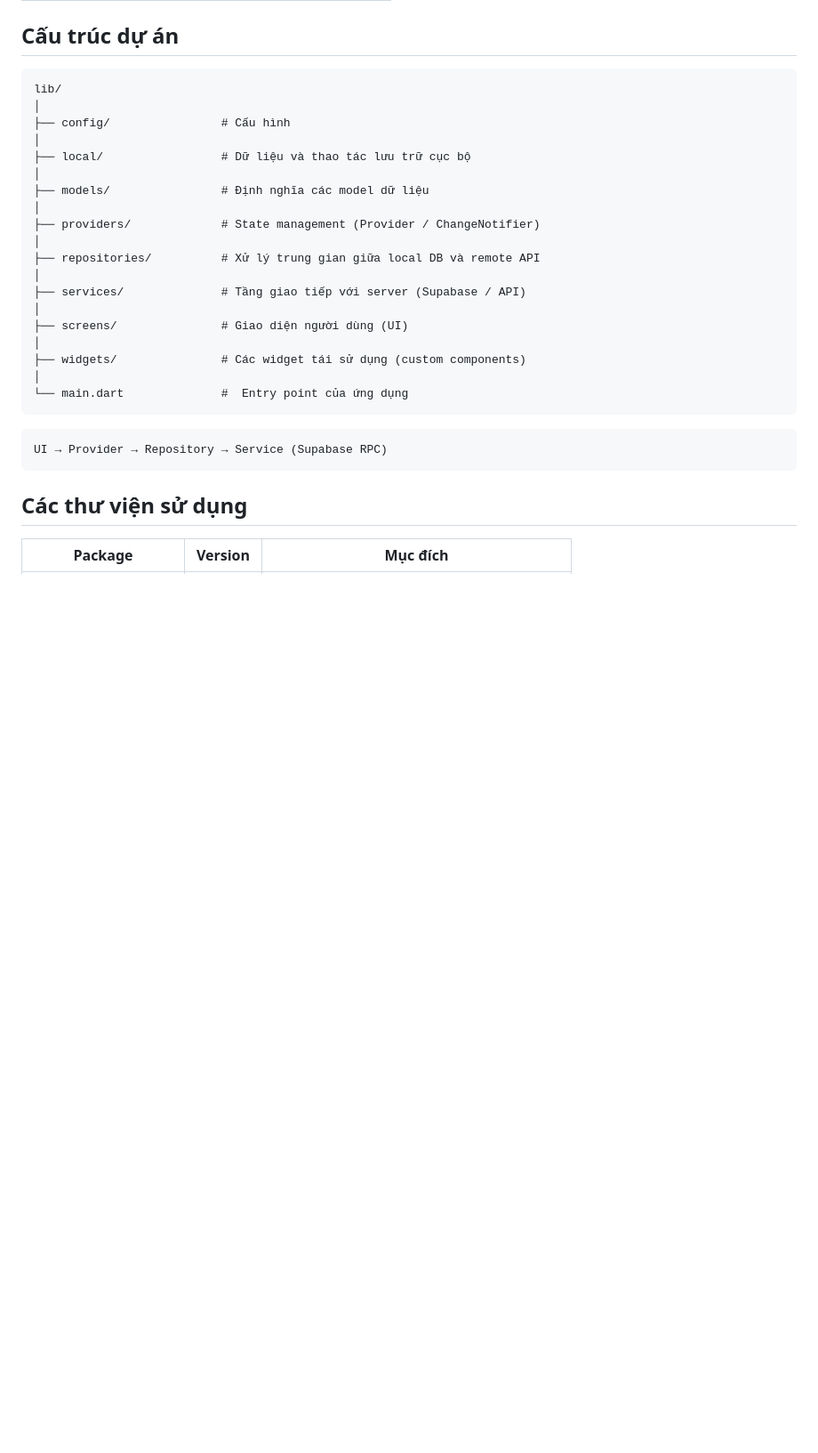
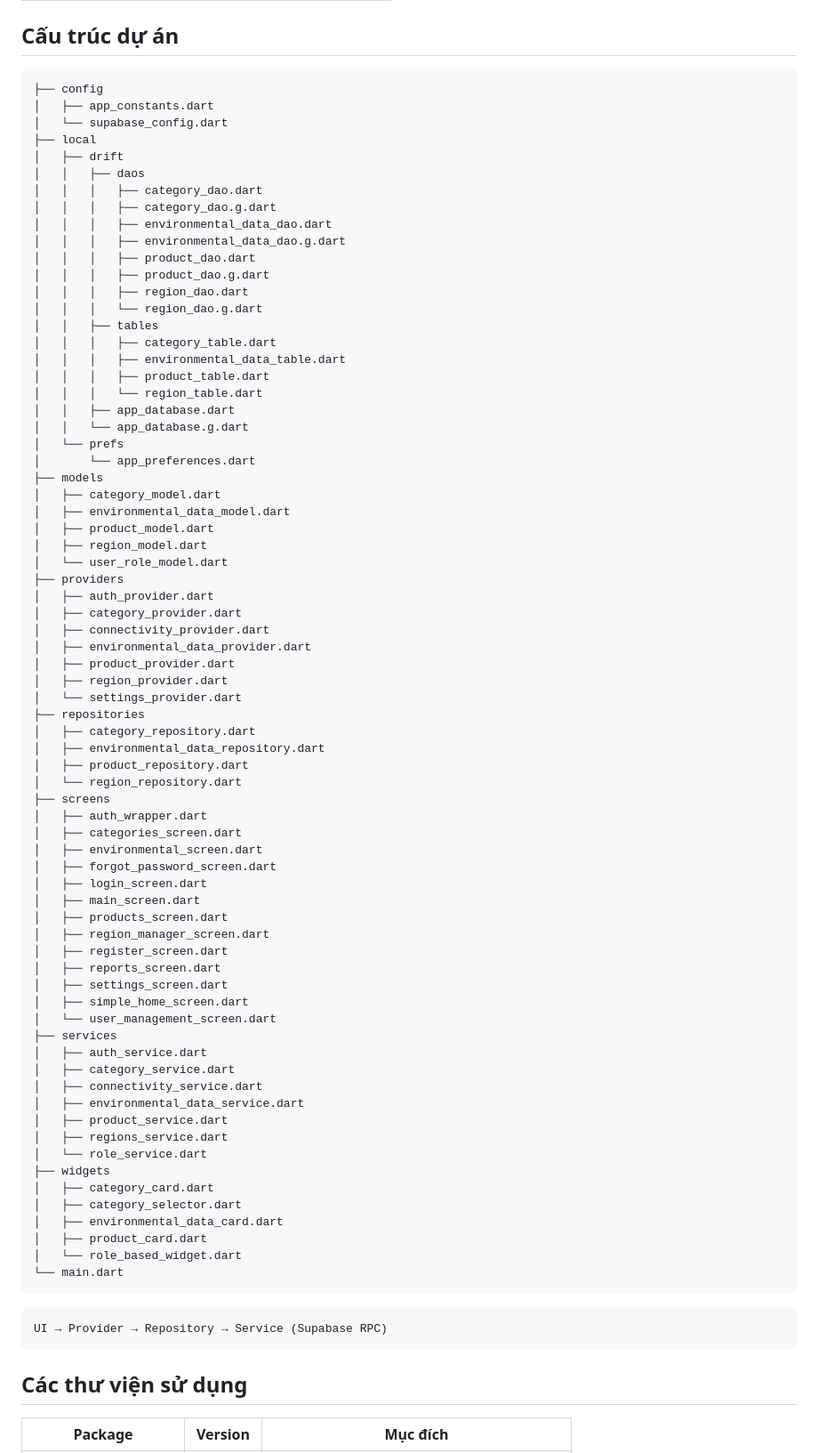
Before and after one commit to thienkk25/EnviroAgriManager, a Markdown page: README.md, the part around the change. Shown at 89% size. GitHub-like rendering; blank space fills up the shorter version.

````diff
--- a/README.md
+++ b/README.md
@@ -51,25 +51,77 @@
 ## Cấu trúc dự án
 
 ```
-lib/
-│
-├── config/                # Cấu hình
-│
-├── local/                 # Dữ liệu và thao tác lưu trữ cục bộ
-│
-├── models/                # Định nghĩa các model dữ liệu
-│
-├── providers/             # State management (Provider / ChangeNotifier)
-│
-├── repositories/          # Xử lý trung gian giữa local DB và remote API
-│
-├── services/              # Tầng giao tiếp với server (Supabase / API)
-│
-├── screens/               # Giao diện người dùng (UI)
-│
-├── widgets/               # Các widget tái sử dụng (custom components)
-│
-└── main.dart              #  Entry point của ứng dụng
+├── config
+│   ├── app_constants.dart
+│   └── supabase_config.dart
+├── local
+│   ├── drift
+│   │   ├── daos
+│   │   │   ├── category_dao.dart
+│   │   │   ├── category_dao.g.dart
+│   │   │   ├── environmental_data_dao.dart
+│   │   │   ├── environmental_data_dao.g.dart
+│   │   │   ├── product_dao.dart
+│   │   │   ├── product_dao.g.dart
+│   │   │   ├── region_dao.dart
+│   │   │   └── region_dao.g.dart
+│   │   ├── tables
+│   │   │   ├── category_table.dart
+│   │   │   ├── environmental_data_table.dart
+│   │   │   ├── product_table.dart
+│   │   │   └── region_table.dart
+│   │   ├── app_database.dart
+│   │   └── app_database.g.dart
+│   └── prefs
+│       └── app_preferences.dart
+├── models
+│   ├── category_model.dart
+│   ├── environmental_data_model.dart
+│   ├── product_model.dart
+│   ├── region_model.dart
+│   └── user_role_model.dart
+├── providers
+│   ├── auth_provider.dart
+│   ├── category_provider.dart
+│   ├── connectivity_provider.dart
+│   ├── environmental_data_provider.dart
+│   ├── product_provider.dart
+│   ├── region_provider.dart
+│   └── settings_provider.dart
+├── repositories
+│   ├── category_repository.dart
+│   ├── environmental_data_repository.dart
+│   ├── product_repository.dart
+│   └── region_repository.dart
+├── screens
+│   ├── auth_wrapper.dart
+│   ├── categories_screen.dart
+│   ├── environmental_screen.dart
+│   ├── forgot_password_screen.dart
+│   ├── login_screen.dart
+│   ├── main_screen.dart
+│   ├── products_screen.dart
+│   ├── region_manager_screen.dart
+│   ├── register_screen.dart
+│   ├── reports_screen.dart
+│   ├── settings_screen.dart
+│   ├── simple_home_screen.dart
+│   └── user_management_screen.dart
+├── services
+│   ├── auth_service.dart
+│   ├── category_service.dart
+│   ├── connectivity_service.dart
+│   ├── environmental_data_service.dart
+│   ├── product_service.dart
+│   ├── regions_service.dart
+│   └── role_service.dart
+├── widgets
+│   ├── category_card.dart
+│   ├── category_selector.dart
+│   ├── environmental_data_card.dart
+│   ├── product_card.dart
+│   └── role_based_widget.dart
+└── main.dart
 ```
 
 ```scss
````
